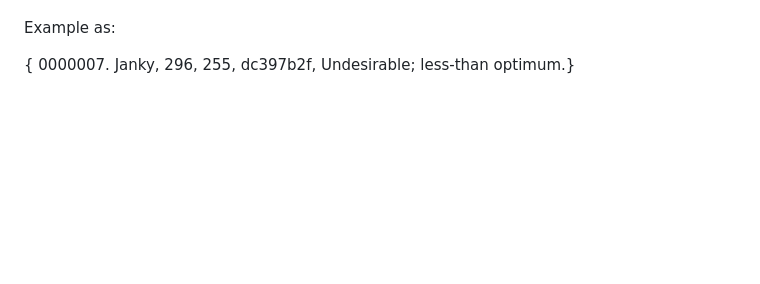
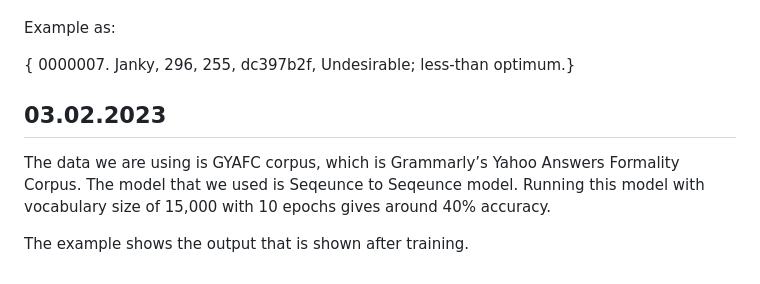
Before and after one commit to shreyanshu28/slang-translator, a Markdown page: README.md, the part around the change. GitHub-like rendering; blank space fills up the shorter version.

Commit message:
Update readme.md
Signed-off-by: Shreyanshu Vyas <37692298+shreyanshu28@users.noreply.github.com>

```diff
--- a/README.md
+++ b/README.md
@@ -188,3 +188,11 @@ Janky,
 255,
 dc397b2f,
 Undesirable; less-than optimum.}
+
+
+## 03.02.2023
+
+
+The data we are using is GYAFC corpus, which is Grammarly’s Yahoo Answers Formality Corpus. The model that we used is Seqeunce to Seqeunce model. Running this model with vocabulary size of 15,000 with 10 epochs gives around 40% accuracy.
+
+The example shows the output that is shown after training.
```
